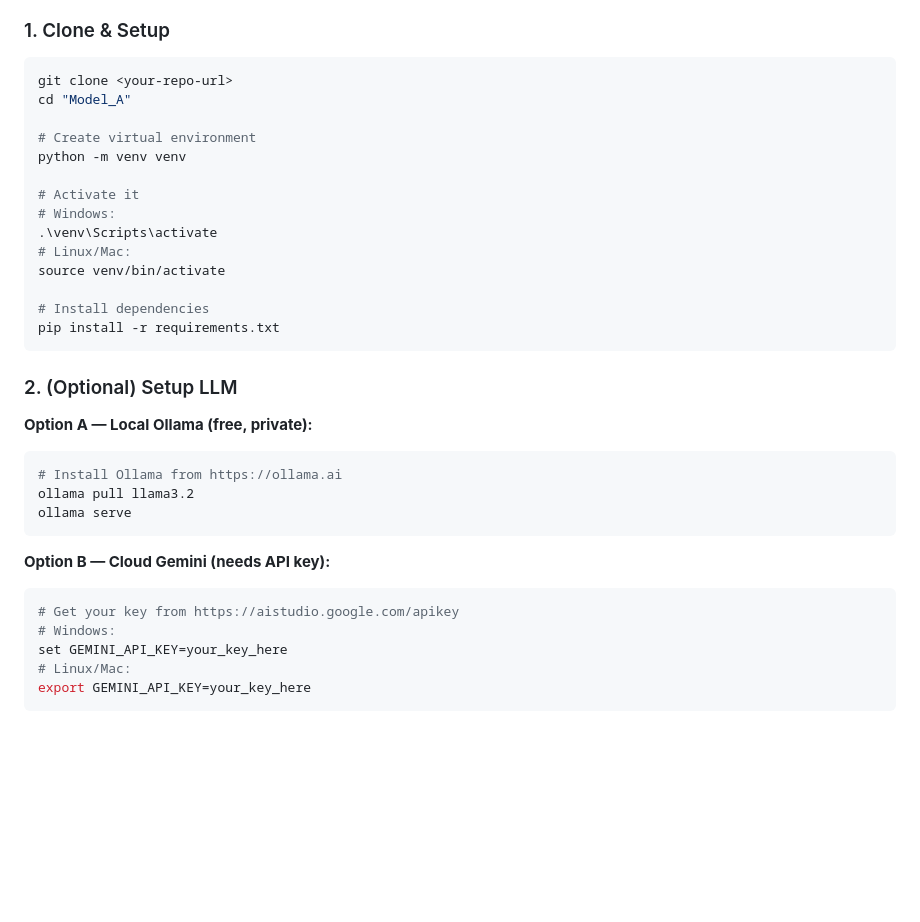
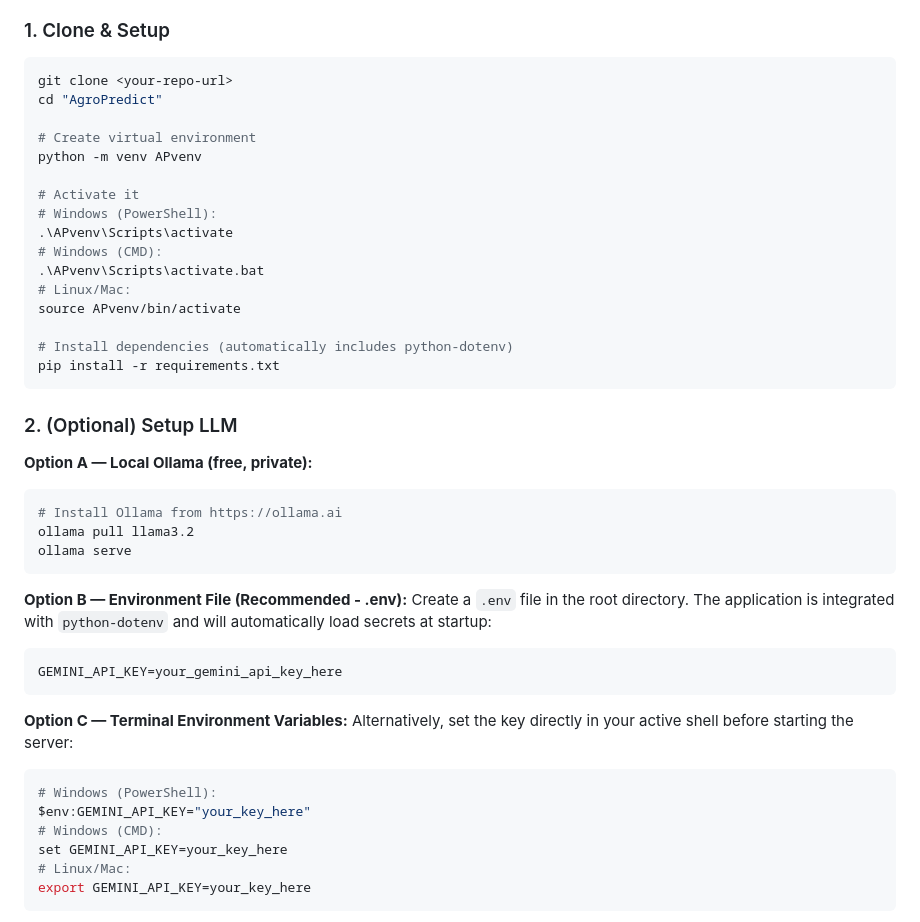
Before and after one commit to Yogiraj2005/AgroPredict, a Markdown page: README.md, the part around the change. Drawn GitHub-style; blank space fills up the shorter version.

Commit message:
Update README.md with APvenv setup and .env documentation

````diff
--- a/README.md
+++ b/README.md
@@ -115,18 +115,20 @@ Model_A/
 
 ```bash
 git clone <your-repo-url>
-cd "Model_A"
+cd "AgroPredict"
 
 # Create virtual environment
-python -m venv venv
+python -m venv APvenv
 
 # Activate it
-# Windows:
-.\venv\Scripts\activate
+# Windows (PowerShell):
+.\APvenv\Scripts\activate
+# Windows (CMD):
+.\APvenv\Scripts\activate.bat
 # Linux/Mac:
-source venv/bin/activate
+source APvenv/bin/activate
 
-# Install dependencies
+# Install dependencies (automatically includes python-dotenv)
 pip install -r requirements.txt
 ```
 
@@ -139,10 +141,18 @@ ollama pull llama3.2
 ollama serve
 ```
 
-**Option B — Cloud Gemini (needs API key):**
+**Option B — Environment File (Recommended - .env):**
+Create a `.env` file in the root directory. The application is integrated with `python-dotenv` and will automatically load secrets at startup:
+```env
+GEMINI_API_KEY=your_gemini_api_key_here
+```
+
+**Option C — Terminal Environment Variables:**
+Alternatively, set the key directly in your active shell before starting the server:
 ```bash
-# Get your key from https://aistudio.google.com/apikey
-# Windows:
+# Windows (PowerShell):
+$env:GEMINI_API_KEY="your_key_here"
+# Windows (CMD):
 set GEMINI_API_KEY=your_key_here
 # Linux/Mac:
 export GEMINI_API_KEY=your_key_here
````
